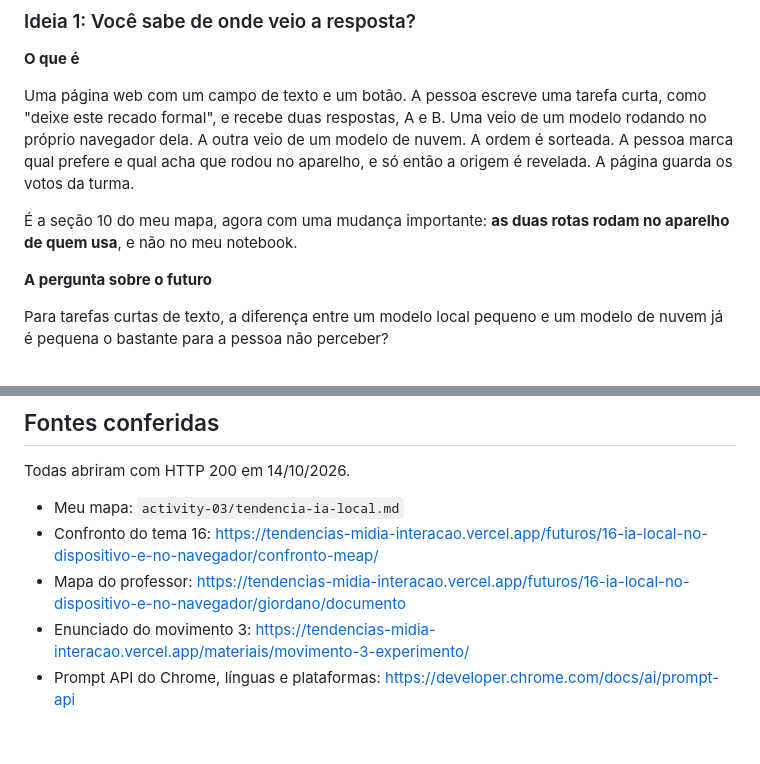
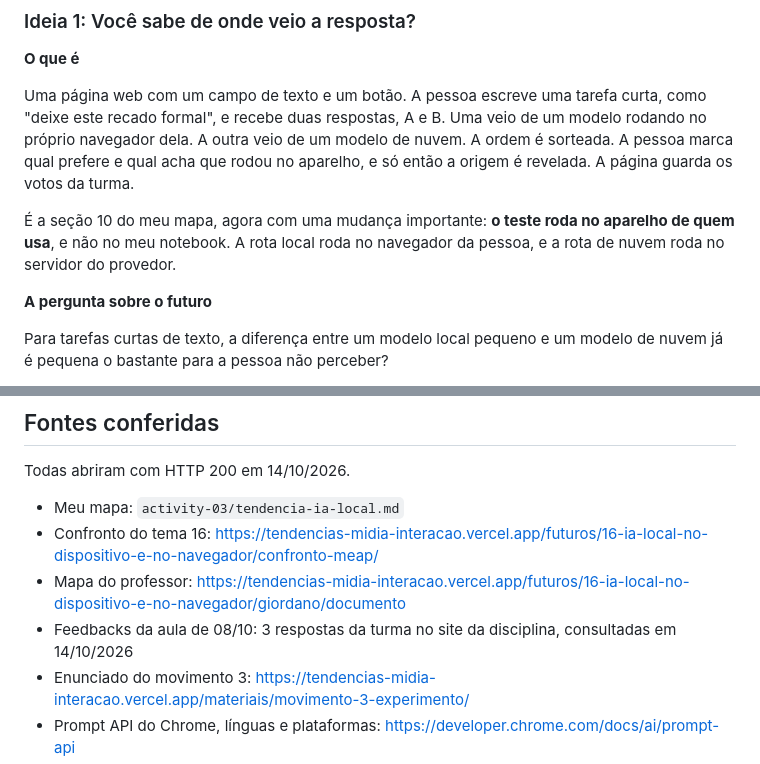
Before and after one commit to mateuseap/media-interaction, a Markdown page: movimento-3/ideias.md, 2 parts joined by grey strips. GitHub-like rendering; blank space fills up the shorter version.

```diff
--- a/movimento-3/ideias.md
+++ b/movimento-3/ideias.md
@@ -70,7 +76,7 @@ Fiz o brainstorming com o **Claude**, da Anthropic, no Claude Code, em conversa.
 
 Uma página web com um campo de texto e um botão. A pessoa escreve uma tarefa curta, como "deixe este recado formal", e recebe duas respostas, A e B. Uma veio de um modelo rodando no próprio navegador dela. A outra veio de um modelo de nuvem. A ordem é sorteada. A pessoa marca qual prefere e qual acha que rodou no aparelho, e só então a origem é revelada. A página guarda os votos da turma.
 
-É a seção 10 do meu mapa, agora com uma mudança importante: **as duas rotas rodam no aparelho de quem usa**, e não no meu notebook.
+É a seção 10 do meu mapa, agora com uma mudança importante: **o teste roda no aparelho de quem usa**, e não no meu notebook. A rota local roda no navegador da pessoa, e a rota de nuvem roda no servidor do provedor.
 
 **A pergunta sobre o futuro**
 
@@ -164,6 +171,7 @@ Todas abriram com HTTP 200 em 14/10/2026.
 - Meu mapa: `activity-03/tendencia-ia-local.md`
 - Confronto do tema 16: https://tendencias-midia-interacao.vercel.app/futuros/16-ia-local-no-dispositivo-e-no-navegador/confronto-meap/
 - Mapa do professor: https://tendencias-midia-interacao.vercel.app/futuros/16-ia-local-no-dispositivo-e-no-navegador/giordano/documento
+- Feedbacks da aula de 08/10: 3 respostas da turma no site da disciplina, consultadas em 14/10/2026
 - Enunciado do movimento 3: https://tendencias-midia-interacao.vercel.app/materiais/movimento-3-experimento/
 - Prompt API do Chrome, línguas e plataformas: https://developer.chrome.com/docs/ai/prompt-api
 - Requisitos do modelo embutido do Chrome: https://developer.chrome.com/docs/ai/get-started
```
Also changed, not shown: other parts of movimento-3/ideias.md (+10 -3 lines).
